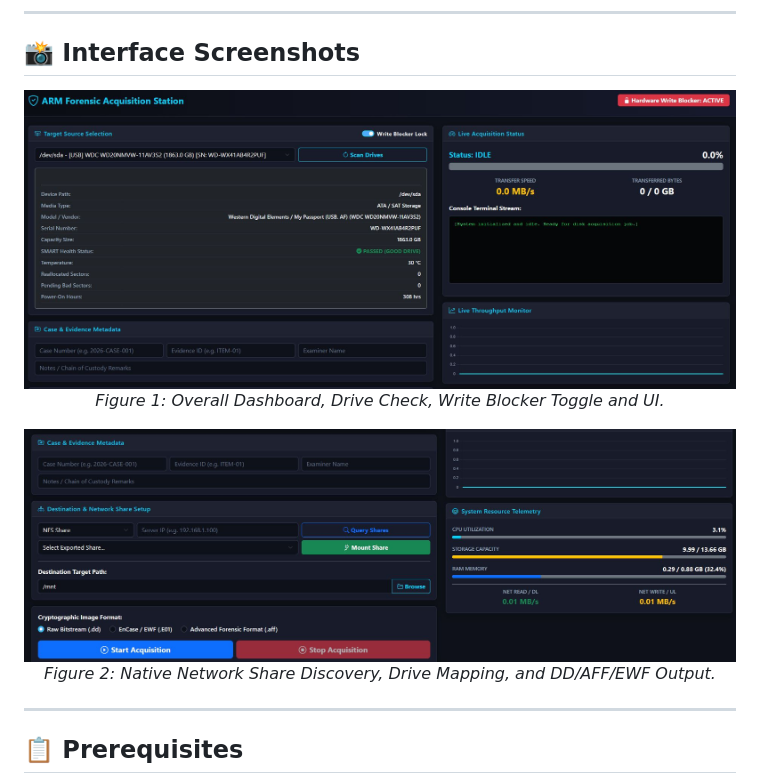
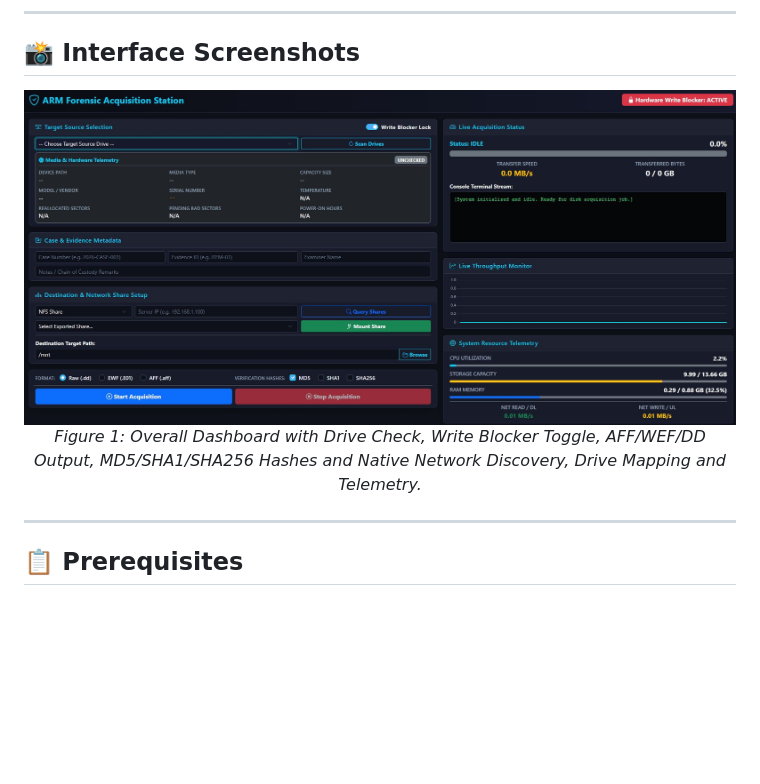
Before and after one commit to n0sfs/arm-forensic-station, a Markdown page: README.md, the part around the change. Drawn GitHub-style; pictures changed too: docs/images/PIF1.JPG, docs/images/PIF2.JPG (deleted); blank space fills up the shorter version.

```diff
--- a/README.md
+++ b/README.md
@@ -28,15 +28,8 @@ https://commons.erau.edu/jdfsl/vol11/iss1/3/
 <p align="center">
   <img src="docs/images/PIF1.JPG" width="100%" alt="ARM Forensic Station Header & Local Setup" />
   <br>
-  <em>Figure 1: Overall Dashboard, Drive Check, Write Blocker Toggle and UI.</em>
+  <em>Figure 1: Overall Dashboard with Drive Check, Write Blocker Toggle, AFF/WEF/DD Output, MD5/SHA1/SHA256 Hashes and Native Network Discovery, Drive Mapping and Telemetry.</em>
 </p>
-
-<p align="center">
-  <img src="docs/images/PIF2.JPG" width="100%" alt="Network Target Mapping Setup" />
-  <br>
-  <em>Figure 2: Native Network Share Discovery, Drive Mapping, and DD/AFF/EWF Output.</em>
-</p>
-
 
 ---
 
```
Also changed, not shown: docs/images/PIF3.JPG (deleted), 3 other files.
